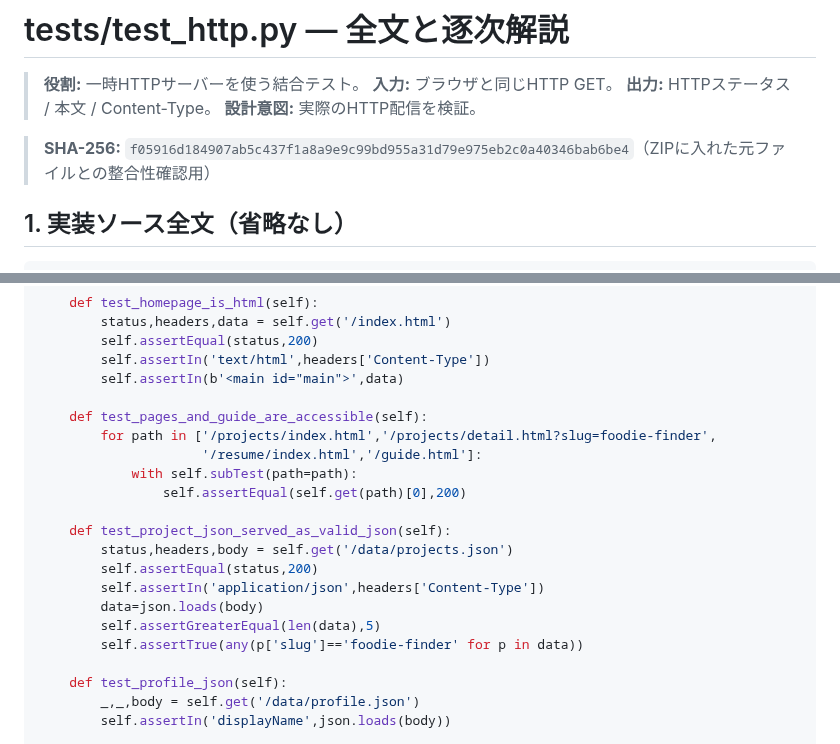
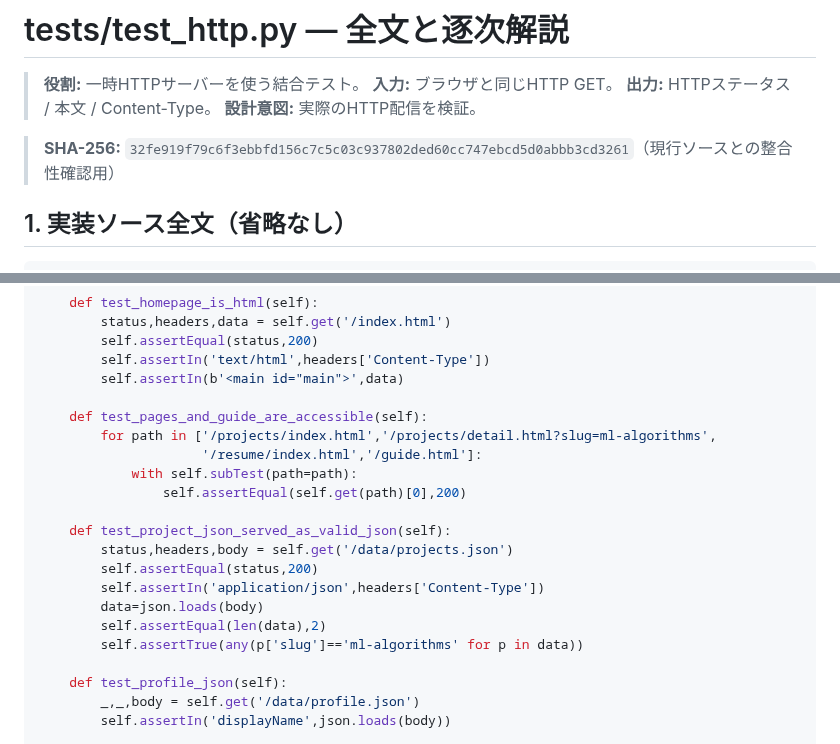
Before and after one commit to Wooden243/Resume-Website, a Markdown page: learning/code-walkthrough/tests__test_http.py.md, 2 parts joined by grey strips. GitHub-like rendering.

Commit message:
docs: synchronize walkthrough source and checksum

```diff
--- a/learning/code-walkthrough/tests__test_http.py.md
+++ b/learning/code-walkthrough/tests__test_http.py.md
@@ -5,7 +5,7 @@
 > **出力:** HTTPステータス / 本文 / Content-Type。
 > **設計意図:** 実際のHTTP配信を検証。
 
-> **SHA-256:** `f05916d184907ab5c437f1a8a9e9c99bd955a31d79e975eb2c0a40346bab6be4`（ZIPに入れた元ファイルとの整合性確認用）
+> **SHA-256:** `32fe919f79c6f3ebbfd156c7c5c03c937802ded60cc747ebcd5d0abbb3cd3261`（現行ソースとの整合性確認用）
 
 ## 1. 実装ソース全文（省略なし）
 
@@ -53,7 +53,7 @@ class StaticSiteHTTPTests(unittest.TestCase):
         self.assertIn(b'<main id="main">',data)
 
     def test_pages_and_guide_are_accessible(self):
-        for path in ['/projects/index.html','/projects/detail.html?slug=foodie-finder',
+        for path in ['/projects/index.html','/projects/detail.html?slug=ml-algorithms',
                      '/resume/index.html','/guide.html']:
             with self.subTest(path=path):
                 self.assertEqual(self.get(path)[0],200)
@@ -63,8 +63,8 @@ class StaticSiteHTTPTests(unittest.TestCase):
         self.assertEqual(status,200)
         self.assertIn('application/json',headers['Content-Type'])
         data=json.loads(body)
-        self.assertGreaterEqual(len(data),5)
-        self.assertTrue(any(p['slug']=='foodie-finder' for p in data))
+        self.assertEqual(len(data),2)
+        self.assertTrue(any(p['slug']=='ml-algorithms' for p in data))
 
     def test_profile_json(self):
         _,_,body = self.get('/data/profile.json')
```
